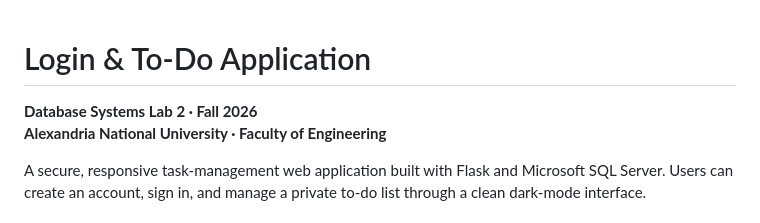
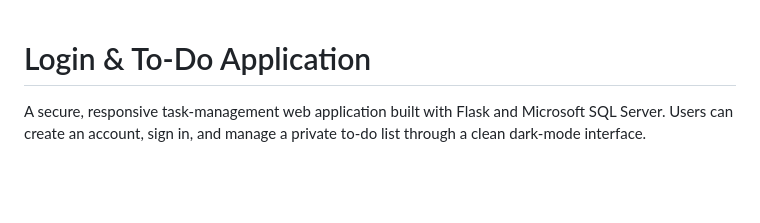
Before and after one commit to Kareememara99/-Login-To-Do-Application, a Markdown page: README.md, the part around the change. Rendered like a GitHub page; blank space fills up the shorter version.

```diff
--- a/README.md
+++ b/README.md
@@ -1,8 +1,5 @@
 
 # Login & To-Do Application
-
-**Database Systems Lab 2 · Fall 2026**
-**Alexandria National University · Faculty of Engineering**
 
 A secure, responsive task-management web application built with Flask and Microsoft SQL Server. Users can create an account, sign in, and manage a private to-do list through a clean dark-mode interface.
 
```
